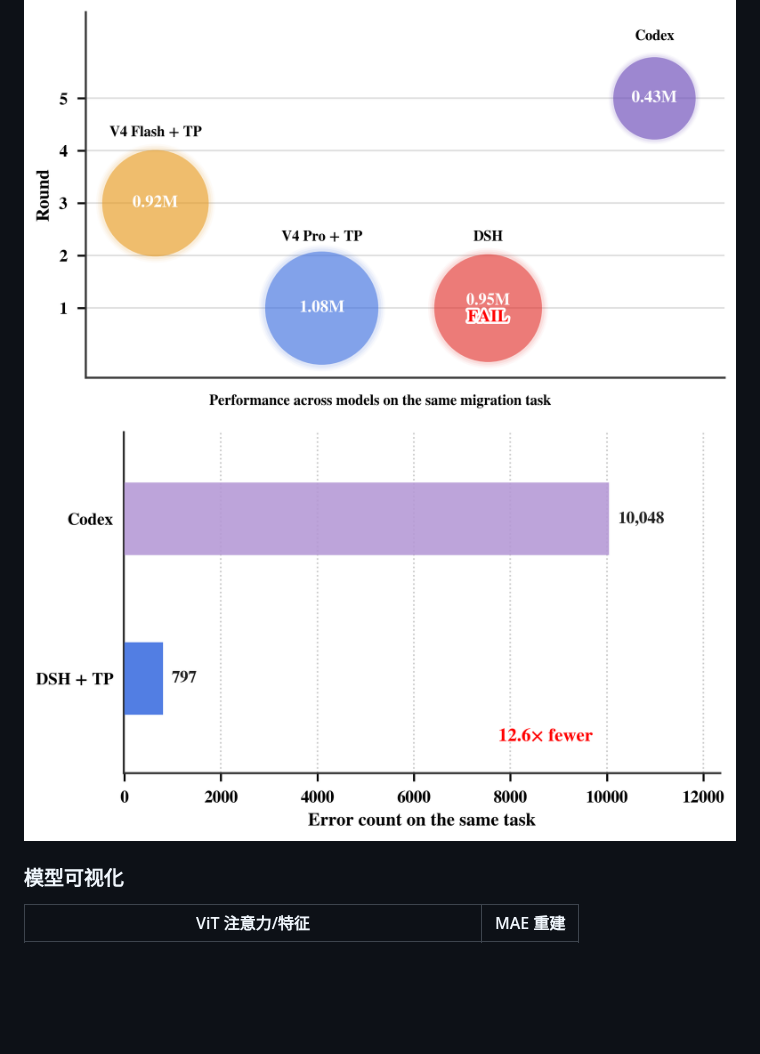
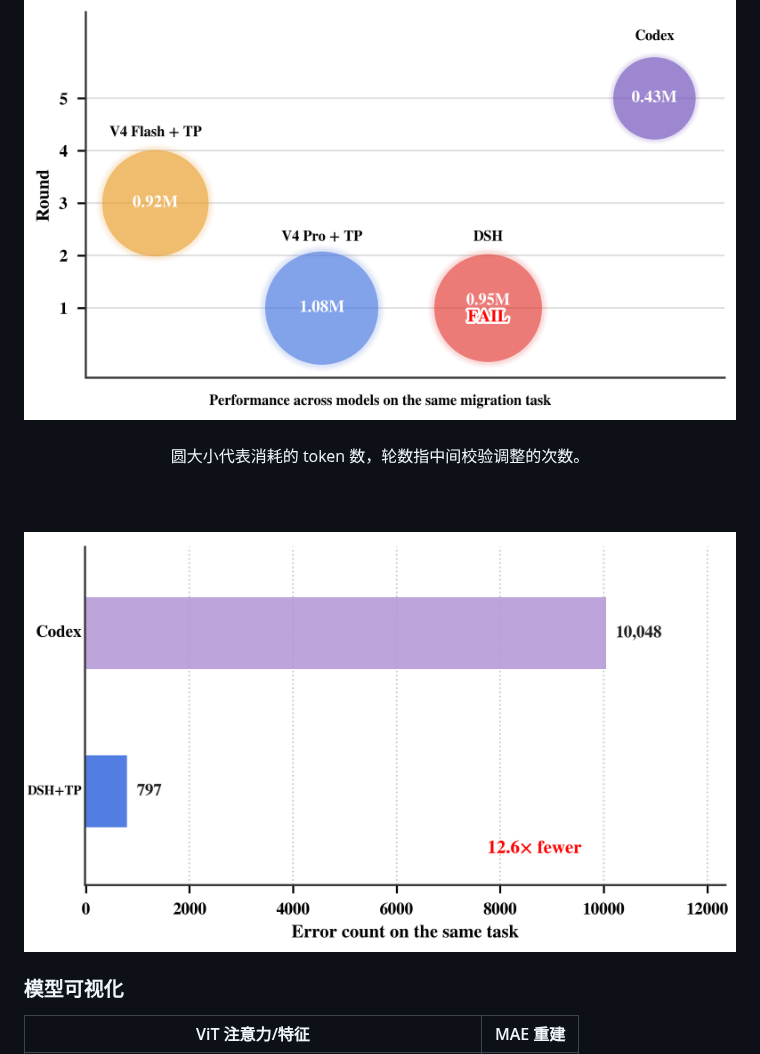
Before and after one commit to PowerTrue212/TorchPort, a Markdown page: README.md, the part around the change. Rendered like a GitHub page; pictures changed too: experiments/figures/fig_diagnosis/plot.png; blank space fills up the shorter version.

Commit message:
Align main figures in README

```diff
--- a/README.md
+++ b/README.md
@@ -199,6 +199,10 @@ npm test
 <div align="center">
   <img src="experiments/figures/fig_raft_bubbles/plot.png" width="100%">
   <br>
+  <br>
+  <p>圆大小代表消耗的 token 数，轮数指中间校验调整的次数。</p>
+  <br>
+  <br>
   <img src="experiments/figures/fig_diagnosis/plot.png" width="100%">
 </div>
 
```
Also changed, not shown: 2 other files.
